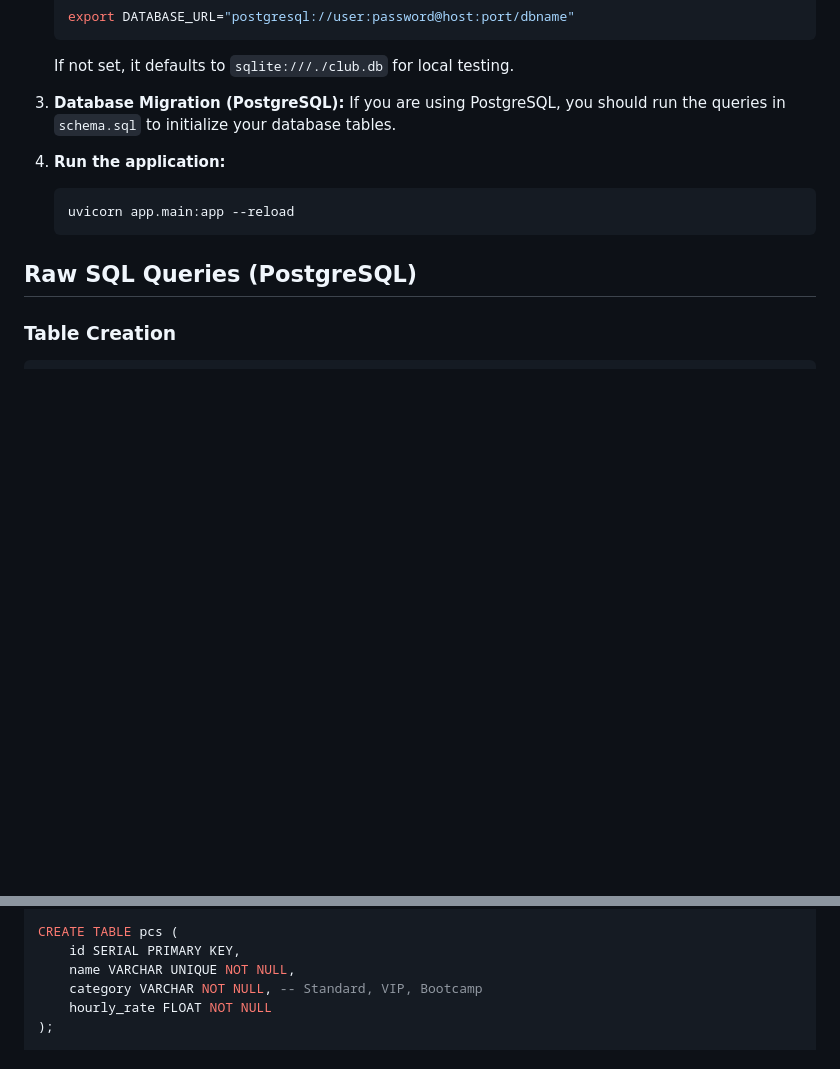
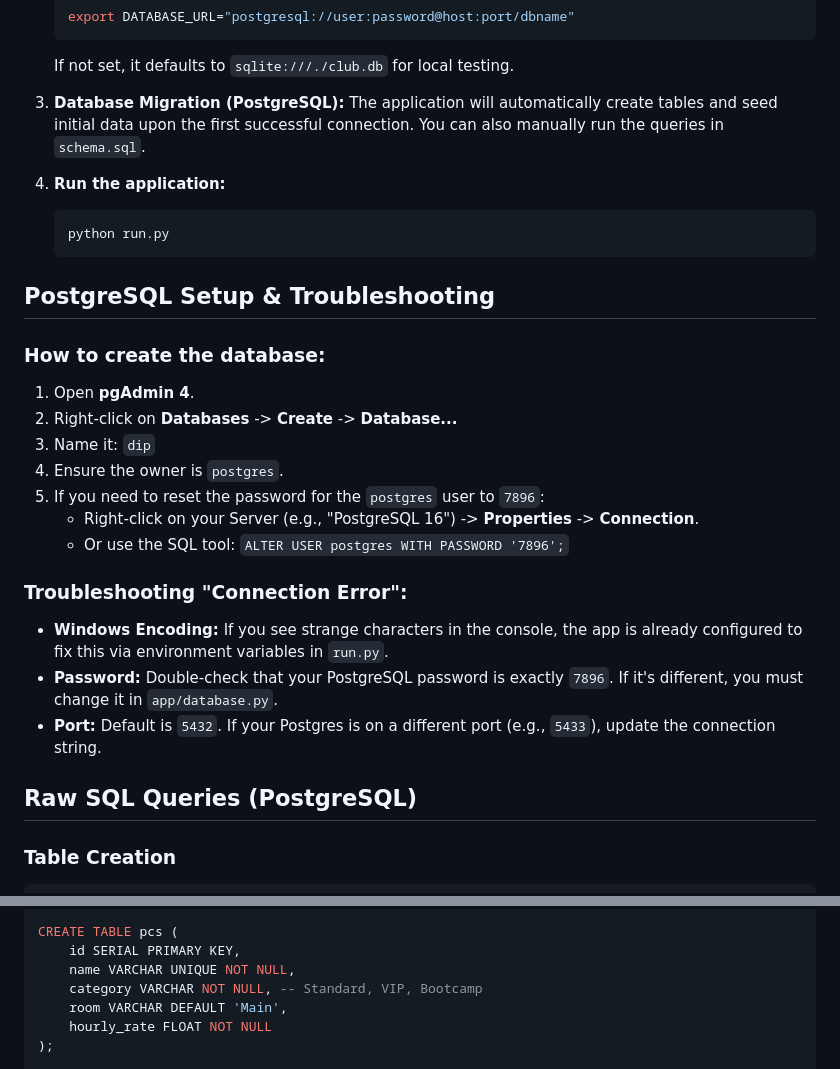
Before and after one commit to error821013-pixel/jules, a Markdown page: README.md, 2 parts joined by grey strips. Drawn GitHub-style; blank space fills up the shorter version.

Commit message:
Update documentation with PostgreSQL setup and troubleshooting guide
- Added detailed pgAdmin setup instructions to README.md.
- Updated schema descriptions to include the 'room' column.
- Finalized localization and database integration logic.

Co-authored-by: error821013-pixel <287746097+error821013-pixel@users.noreply.github.com>

````diff
--- a/README.md
+++ b/README.md
@@ -33,12 +33,28 @@ A full-fledged web application for a computer/gaming club featuring user authent
     If not set, it defaults to `sqlite:///./club.db` for local testing.
 
 3.  **Database Migration (PostgreSQL):**
-    If you are using PostgreSQL, you should run the queries in `schema.sql` to initialize your database tables.
+    The application will automatically create tables and seed initial data upon the first successful connection. You can also manually run the queries in `schema.sql`.
 
 4.  **Run the application:**
     ```bash
-    uvicorn app.main:app --reload
+    python run.py
     ```
+
+## PostgreSQL Setup & Troubleshooting
+
+### How to create the database:
+1.  Open **pgAdmin 4**.
+2.  Right-click on **Databases** -> **Create** -> **Database...**
+3.  Name it: `dip`
+4.  Ensure the owner is `postgres`.
+5.  If you need to reset the password for the `postgres` user to `7896`:
+    -   Right-click on your Server (e.g., "PostgreSQL 16") -> **Properties** -> **Connection**.
+    -   Or use the SQL tool: `ALTER USER postgres WITH PASSWORD '7896';`
+
+### Troubleshooting "Connection Error":
+*   **Windows Encoding:** If you see strange characters in the console, the app is already configured to fix this via environment variables in `run.py`.
+*   **Password:** Double-check that your PostgreSQL password is exactly `7896`. If it's different, you must change it in `app/database.py`.
+*   **Port:** Default is `5432`. If your Postgres is on a different port (e.g., `5433`), update the connection string.
 
 ## Raw SQL Queries (PostgreSQL)
 
@@ -57,6 +73,7 @@ CREATE TABLE pcs (
     id SERIAL PRIMARY KEY,
     name VARCHAR UNIQUE NOT NULL,
     category VARCHAR NOT NULL, -- Standard, VIP, Bootcamp
+    room VARCHAR DEFAULT 'Main',
     hourly_rate FLOAT NOT NULL
 );
 
````
